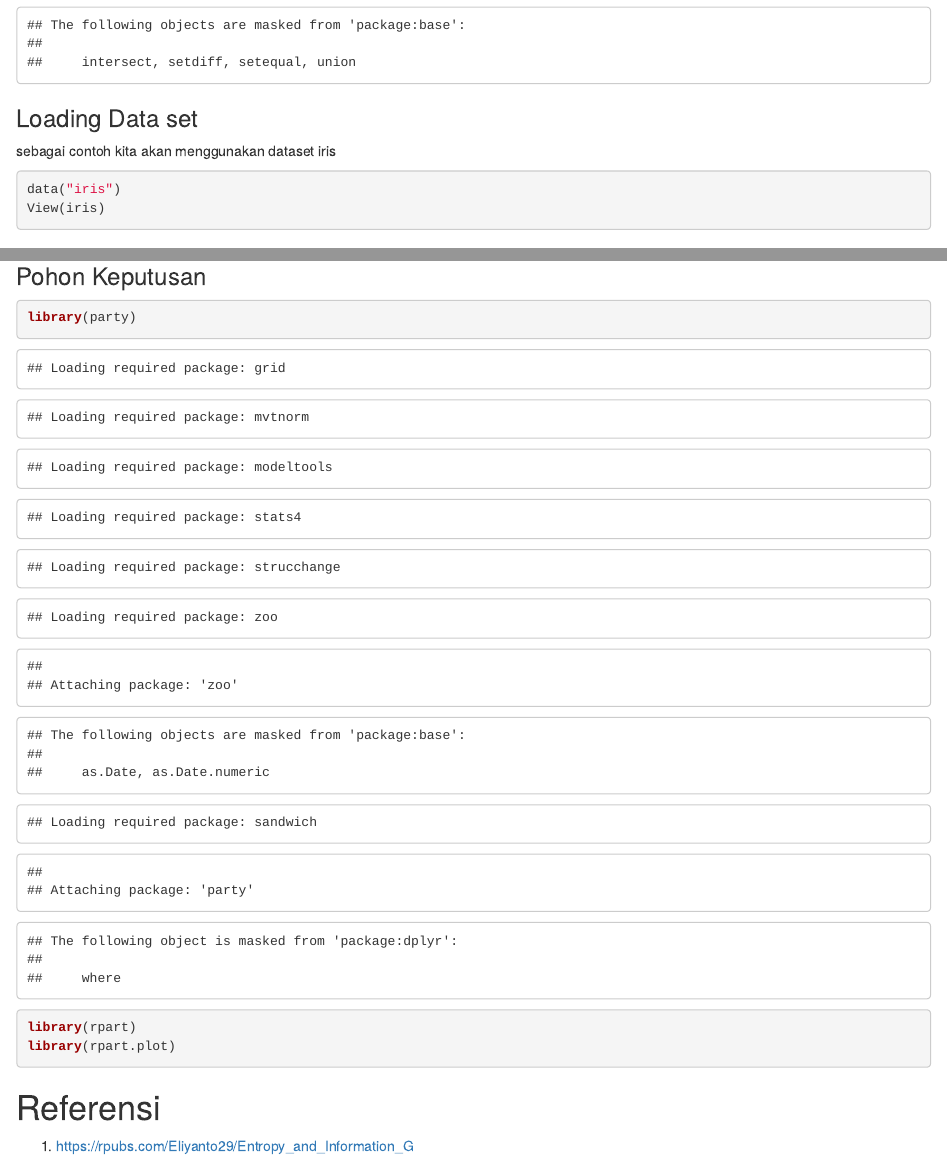
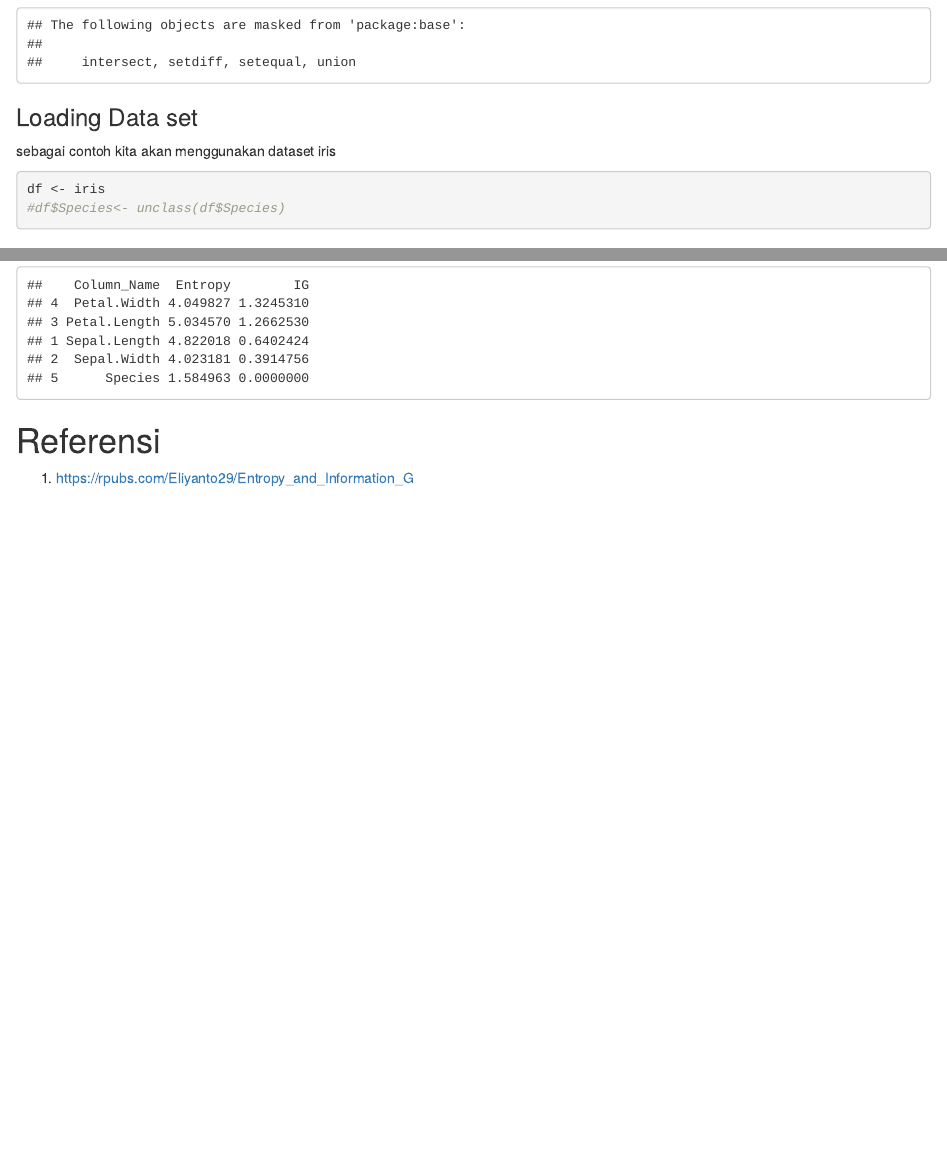
Before and after one commit to Diladojase01/Algoritma.ID3, an R Markdown document (Algoritma ID3.Rmd): the page in a window 1100 px wide, from 1730 px down before the commit and from 1640 px down after it, so that both start at the same text, and a second part further down, joined at a grey line. Rendered offline with R 4.5, knitr and Pandoc, with nearby package versions; drawn as R Markdown's standard HTML page in place of the format the file asks for; some code elsewhere in the file could not run offline.

Commit message:
Dona Dellila

````diff
--- a/Algoritma ID3.Rmd
+++ b/Algoritma ID3.Rmd
@@ -99,8 +95,9 @@ library(dplyr)
 sebagai contoh kita akan menggunakan dataset iris
 
 ```{r}
-data("iris")
-View(iris)
+df <- iris
+#df$Species<- unclass(df$Species)
+
 ```
 
 ### Menghitung Nilai Entropy
@@ -184,13 +181,6 @@ Fitur_Exploration <- function(df, bin){
 Fitur_Exploration(df,5)
 ```
 
-### Pohon Keputusan
-
-```{r}
-library(party)
-library(rpart)
-library(rpart.plot)
-```
 
 
 
````
Also changed, not shown: Algoritma-ID3.html, Algoritma ID3.Rmd (6 more changed lines).
